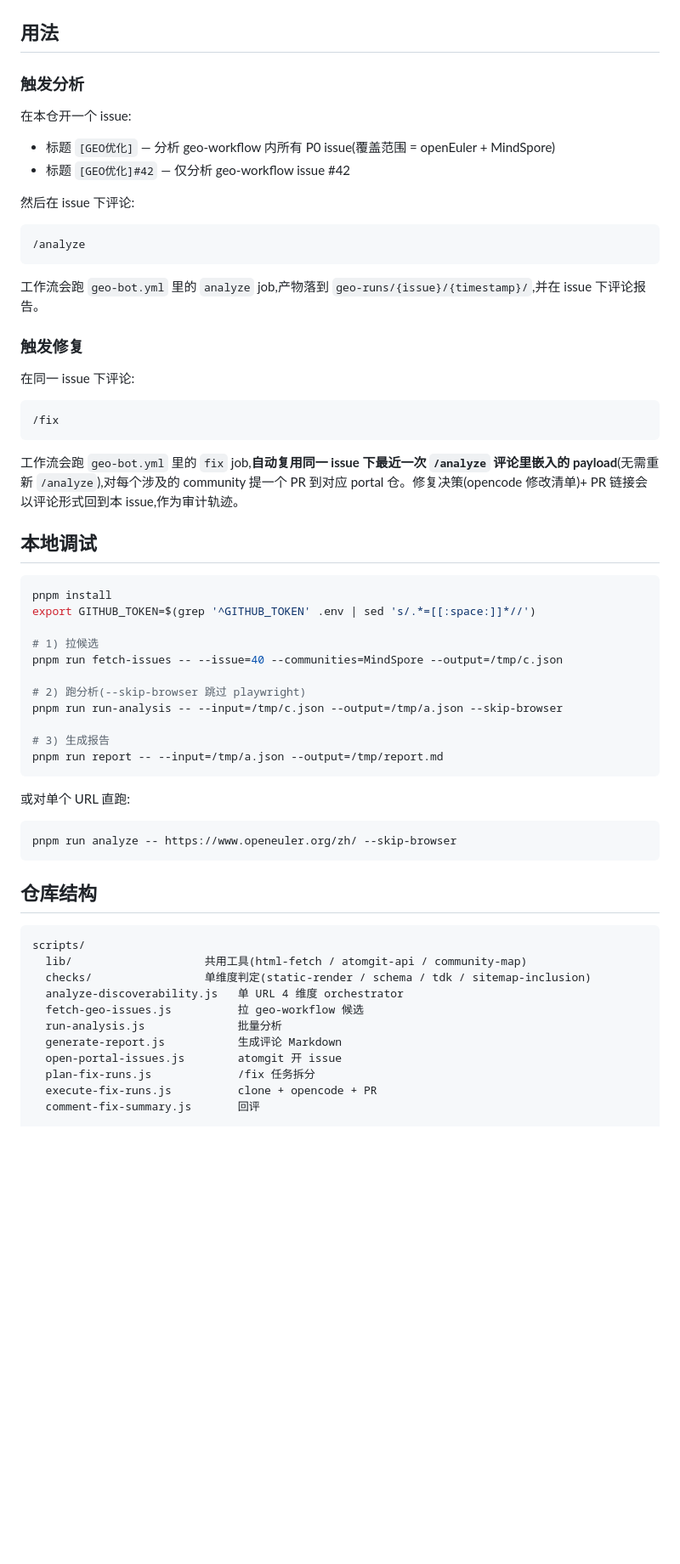
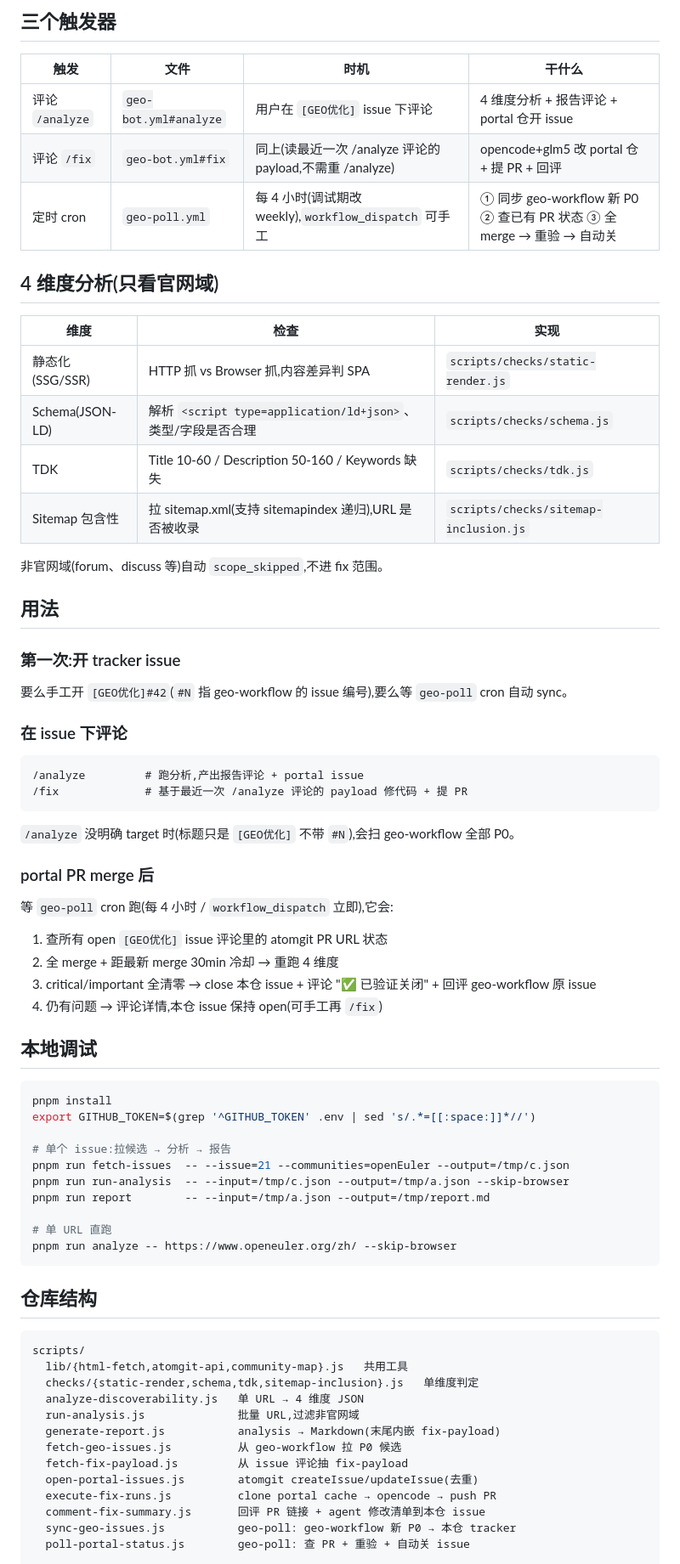
Before and after one commit to zjwmiao/daily-check, a Markdown page: README.md, the part around one of its changes. Shown at 85% size. Rendered like a GitHub page; blank space fills up the shorter version.

````diff
--- a/README.md
+++ b/README.md
@@ -14,30 +52,45 @@ GEO 优化开发工作流的**协调仓**。把"评估侧产生的 P0 问题 →
+## 三个触发器
+
+| 触发 | 文件 | 时机 | 干什么 |
+| --- | --- | --- | --- |
+| 评论 `/analyze` | `geo-bot.yml#analyze` | 用户在 `[GEO优化]` issue 下评论 | 4 维度分析 + 报告评论 + portal 仓开 issue |
+| 评论 `/fix` | `geo-bot.yml#fix` | 同上(读最近一次 /analyze 评论的 payload,不需重 /analyze) | opencode+glm5 改 portal 仓 + 提 PR + 回评 |
+| 定时 cron | `geo-poll.yml` | 每 4 小时(调试期改 weekly),`workflow_dispatch` 可手工 | ① 同步 geo-workflow 新 P0 ② 查已有 PR 状态 ③ 全 merge → 重验 → 自动关 |
+
+## 4 维度分析(只看官网域)
+
+| 维度 | 检查 | 实现 |
+| --- | --- | --- |
+| 静态化(SSG/SSR) | HTTP 抓 vs Browser 抓,内容差异判 SPA | `scripts/checks/static-render.js` |
+| Schema(JSON-LD) | 解析 `<script type=application/ld+json>`、类型/字段是否合理 | `scripts/checks/schema.js` |
+| TDK | Title 10-60 / Description 50-160 / Keywords 缺失 | `scripts/checks/tdk.js` |
+| Sitemap 包含性 | 拉 sitemap.xml(支持 sitemapindex 递归),URL 是否被收录 | `scripts/checks/sitemap-inclusion.js` |
+
+非官网域(forum、discuss 等)自动 `scope_skipped`,不进 fix 范围。
 
 ## 用法
 
-### 触发分析
+### 第一次:开 tracker issue
 
-在本仓开一个 issue:
+要么手工开 `[GEO优化]#42`(`#N` 指 geo-workflow 的 issue 编号),要么等 `geo-poll` cron 自动 sync。
 
-- 标题 `[GEO优化]` — 分析 geo-workflow 内所有 P0 issue(覆盖范围 = openEuler + MindSpore)
-- 标题 `[GEO优化]#42` — 仅分析 geo-workflow issue #42
-
-然后在 issue 下评论:
+### 在 issue 下评论
 
 ```text
-/analyze
+/analyze         # 跑分析,产出报告评论 + portal issue
+/fix             # 基于最近一次 /analyze 评论的 payload 修代码 + 提 PR
 ```
 
-工作流会跑 `geo-bot.yml` 里的 `analyze` job,产物落到 `geo-runs/{issue}/{timestamp}/`,并在 issue 下评论报告。
+`/analyze` 没明确 target 时(标题只是 `[GEO优化]` 不带 `#N`),会扫 geo-workflow 全部 P0。
 
-### 触发修复
+### portal PR merge 后
 
-在同一 issue 下评论:
+等 `geo-poll` cron 跑(每 4 小时 / `workflow_dispatch` 立即),它会:
 
-```text
-/fix
-```
-
-工作流会跑 `geo-bot.yml` 里的 `fix` job,**自动复用同一 issue 下最近一次 `/analyze` 评论里嵌入的 payload**(无需重新 `/analyze`),对每个涉及的 community 提一个 PR 到对应 portal 仓。修复决策(opencode 修改清单)+ PR 链接会以评论形式回到本 issue,作为审计轨迹。
+1. 查所有 open `[GEO优化]` issue 评论里的 atomgit PR URL 状态
+2. 全 merge + 距最新 merge 30min 冷却 → 重跑 4 维度
+3. critical/important 全清零 → close 本仓 issue + 评论 "✅ 已验证关闭" + 回评 geo-workflow 原 issue
+4. 仍有问题 → 评论详情,本仓 issue 保持 open(可手工再 `/fix`)
 
 ## 本地调试
 
@@ -45,19 +98,12 @@ GEO 优化开发工作流的**协调仓**。把"评估侧产生的 P0 问题 →
 pnpm install
 export GITHUB_TOKEN=$(grep '^GITHUB_TOKEN' .env | sed 's/.*=[[:space:]]*//')
 
-# 1) 拉候选
-pnpm run fetch-issues -- --issue=40 --communities=MindSpore --output=/tmp/c.json
+# 单个 issue:拉候选 → 分析 → 报告
+pnpm run fetch-issues  -- --issue=21 --communities=openEuler --output=/tmp/c.json
+pnpm run run-analysis  -- --input=/tmp/c.json --output=/tmp/a.json --skip-browser
+pnpm run report        -- --input=/tmp/a.json --output=/tmp/report.md
 
-# 2) 跑分析(--skip-browser 跳过 playwright)
-pnpm run run-analysis -- --input=/tmp/c.json --output=/tmp/a.json --skip-browser
-
-# 3) 生成报告
-pnpm run report -- --input=/tmp/a.json --output=/tmp/report.md
-```
-
-或对单个 URL 直跑:
-
-```bash
+# 单 URL 直跑
 pnpm run analyze -- https://www.openeuler.org/zh/ --skip-browser
 ```
 
@@ -65,15 +111,17 @@ pnpm run analyze -- https://www.openeuler.org/zh/ --skip-browser
 
 ```text
 scripts/
-  lib/                    共用工具(html-fetch / atomgit-api / community-map)
-  checks/                 单维度判定(static-render / schema / tdk / sitemap-inclusion)
-  analyze-discoverability.js   单 URL 4 维度 orchestrator
-  fetch-geo-issues.js          拉 geo-workflow 候选
-  run-analysis.js              批量分析
-  generate-report.js           生成评论 Markdown
-  open-portal-issues.js        atomgit 开 issue
-  plan-fix-runs.js             /fix 任务拆分
-  execute-fix-runs.js          clone + opencode + PR
-  comment-fix-summary.js       回评
+  lib/{html-fetch,atomgit-api,community-map}.js   共用工具
+  checks/{static-render,schema,tdk,sitemap-inclusion}.js   单维度判定
+  analyze-discoverability.js   单 URL → 4 维度 JSON
+  run-analysis.js              批量 URL,过滤非官网域
+  generate-report.js           analysis → Markdown(末尾内嵌 fix-payload)
+  fetch-geo-issues.js          从 geo-workflow 拉 P0 候选
+  fetch-fix-payload.js         从 issue 评论抽 fix-payload
+  open-portal-issues.js        atomgit createIssue/updateIssue(去重)
+  execute-fix-runs.js          clone portal cache → opencode → push PR
+  comment-fix-summary.js       回评 PR 链接 + agent 修改清单到本仓 issue
+  sync-geo-issues.js           geo-poll: geo-workflow 新 P0 → 本仓 tracker
+  poll-portal-status.js        geo-poll: 查 PR + 重验 + 自动关 issue
 
 .github/
````
Also changed, not shown: other parts of README.md (+84 -34 lines).
